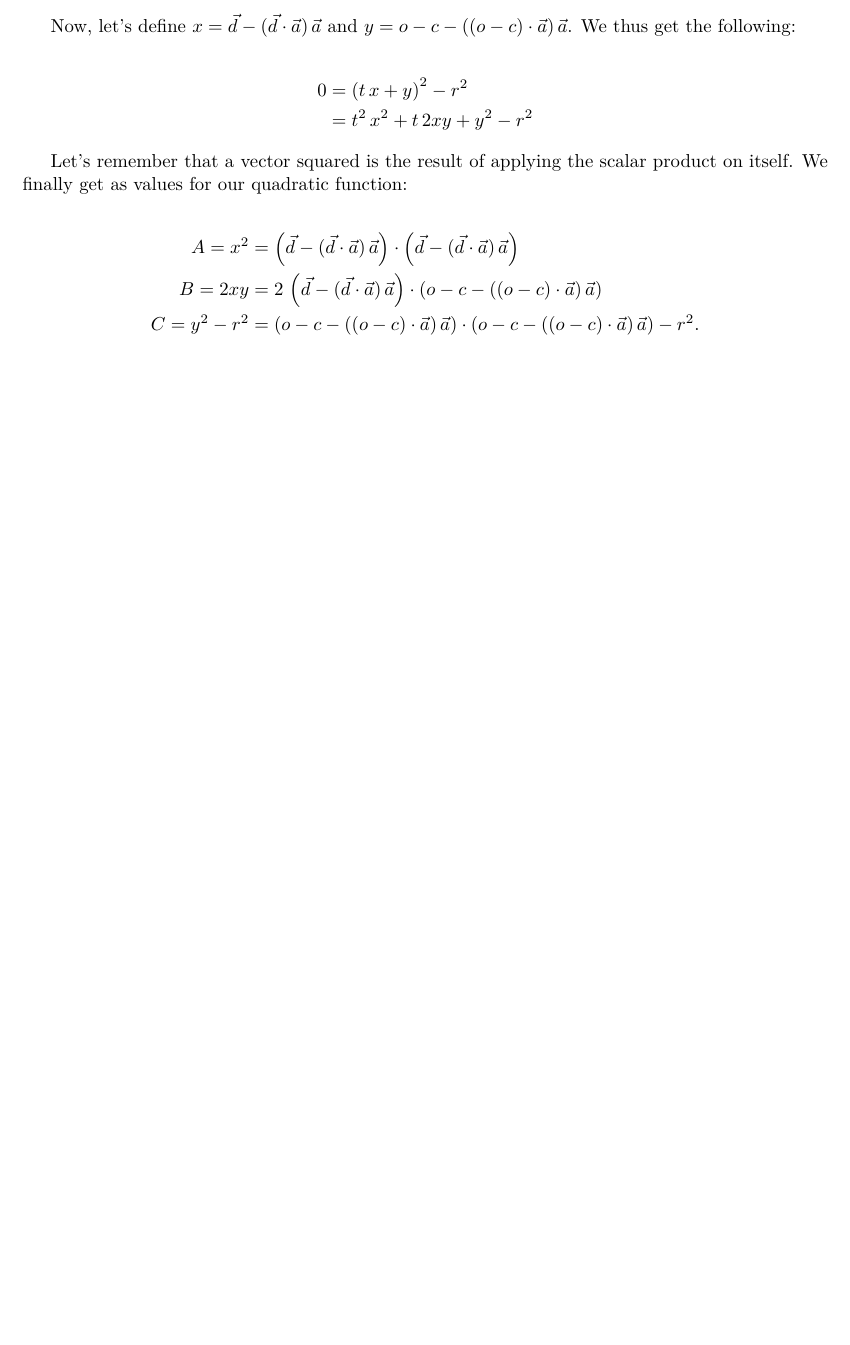
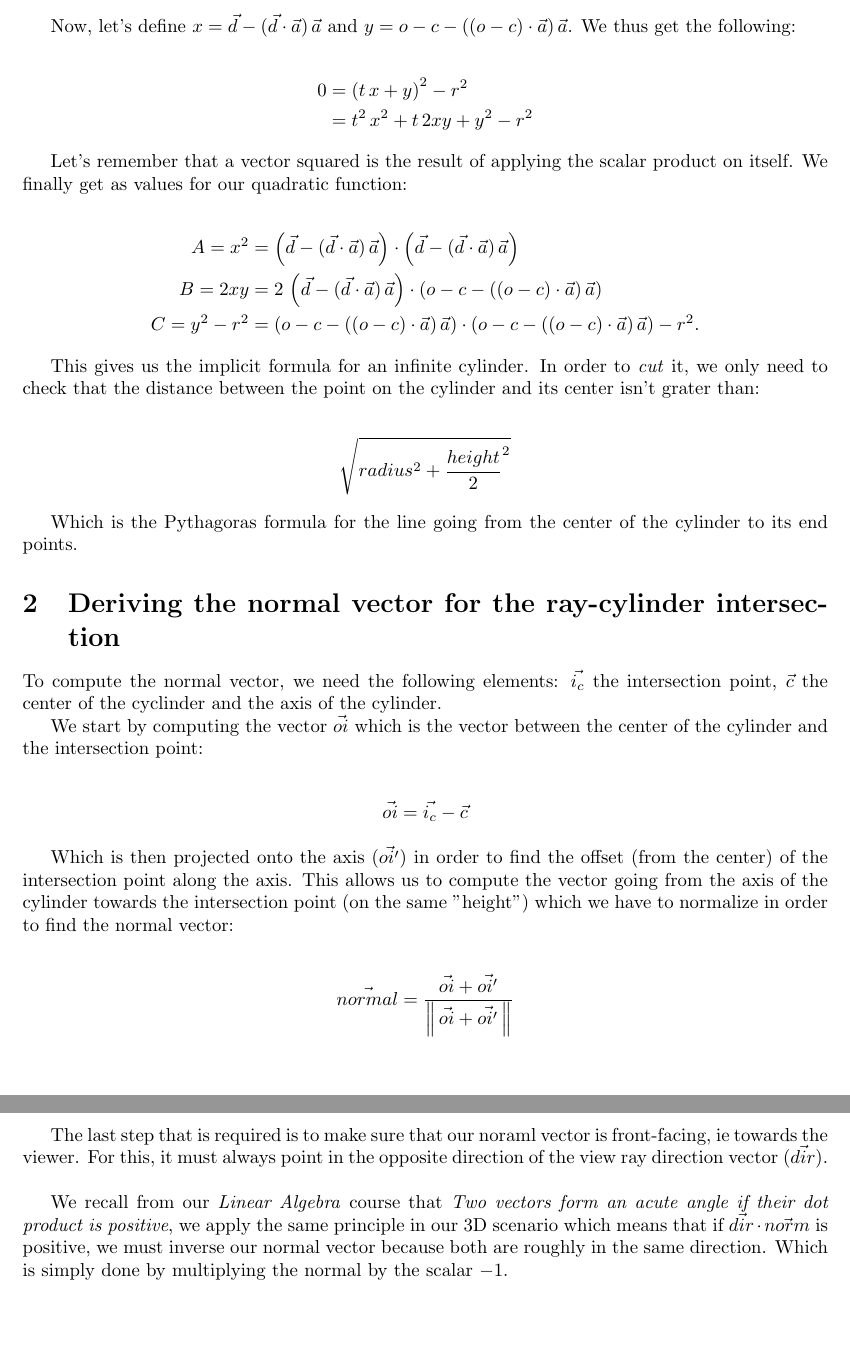
Before and after one commit to robinmamie/intro_computer_graphics, a LaTeX problem sheet (assignment_1/tex/assignment_1.tex): part of page 2 of 2 before the commit and two parts of pages 2 and 3 of 3 after it, the two joined at a grey line, cut so that both start at the same text, the shorter picture padded with empty space. The pictures show the PDF file assignment_1/tex/assignment_1.pdf that the author committed with the source.

Commit message:
Add normal vector explanations and complete the ones for the finite cylinder

```diff
--- a/assignment_1/tex/assignment_1.tex
+++ b/assignment_1/tex/assignment_1.tex
@@ -60,4 +61,34 @@ Deriving the implicit formula for the cylinder}
         C = y^2 - r^2 &= \left(o - c - ((o - c) \cdot \vec{a}) \, \vec{a}\right) \cdot \left(o - c - ((o - c) \cdot \vec{a}) \, \vec{a}\right) - r^2.
     \end{align*}
 
+    This gives us the implicit formula for an infinite cylinder. In order to \textit{cut} it, we only need to check that the distance between the point on the cylinder and its center isn't grater than:
+
+    \begin{align*}
+        \sqrt{radius^2+\frac{height}{2}^2}
+    \end{align*}
+
+    Which is the Pythagoras formula for the line going from the center of the cylinder to its end points.
+
+    \section{Deriving the normal vector for the ray-cylinder intersection}
+
+    To compute the normal vector, we need the following elements: $\vec{i_c}$ the intersection point, $\vec{c}$ the center of the cyclinder and the axis of the cylinder.
+
+    We start by computing the vector $\vec{oi}$ which is the vector between the center of the cylinder and the intersection point:
+
+    \begin{align*}
+        \vec{oi} = \vec{i_c} - \vec{c}
+    \end{align*}
+
+    Which is then projected onto the axis ($\vec{oi'}$) in order to find the offset (from the center) of the intersection point along the axis. This allows us to compute the vector going from the axis of the cylinder towards the intersection point (on the same "height") which we have to normalize in order to find the normal vector:
+
+    \begin{align*}
+        \vec{normal} = \frac{\vec{oi} + \vec{oi'}}{\norm{\vec{oi} + \vec{oi'}}}
+    \end{align*}
+
+    The last step that is required is to make sure that our noraml vector is front-facing, ie towards the viewer. For this, it must always point in the opposite direction of the view ray direction vector ($\vec{dir}$).\\
+
+    We recall from our \textit{Linear Algebra} course that \textit{Two vectors form an acute angle if their dot product is positive}, we apply the same principle in our 3D scenario which means that if $\vec{dir}\cdot\vec{norm}$ is positive, we must inverse our normal vector because both are roughly in the same direction.
+    Which is simply done by multiplying the normal by the scalar $-1$.
+
+
 \end{document}
```
Also changed, not shown: assignment_1/tex/assignment_1.pdf, assignment_1/tex/assignment_1.tex (5 more changed lines).
